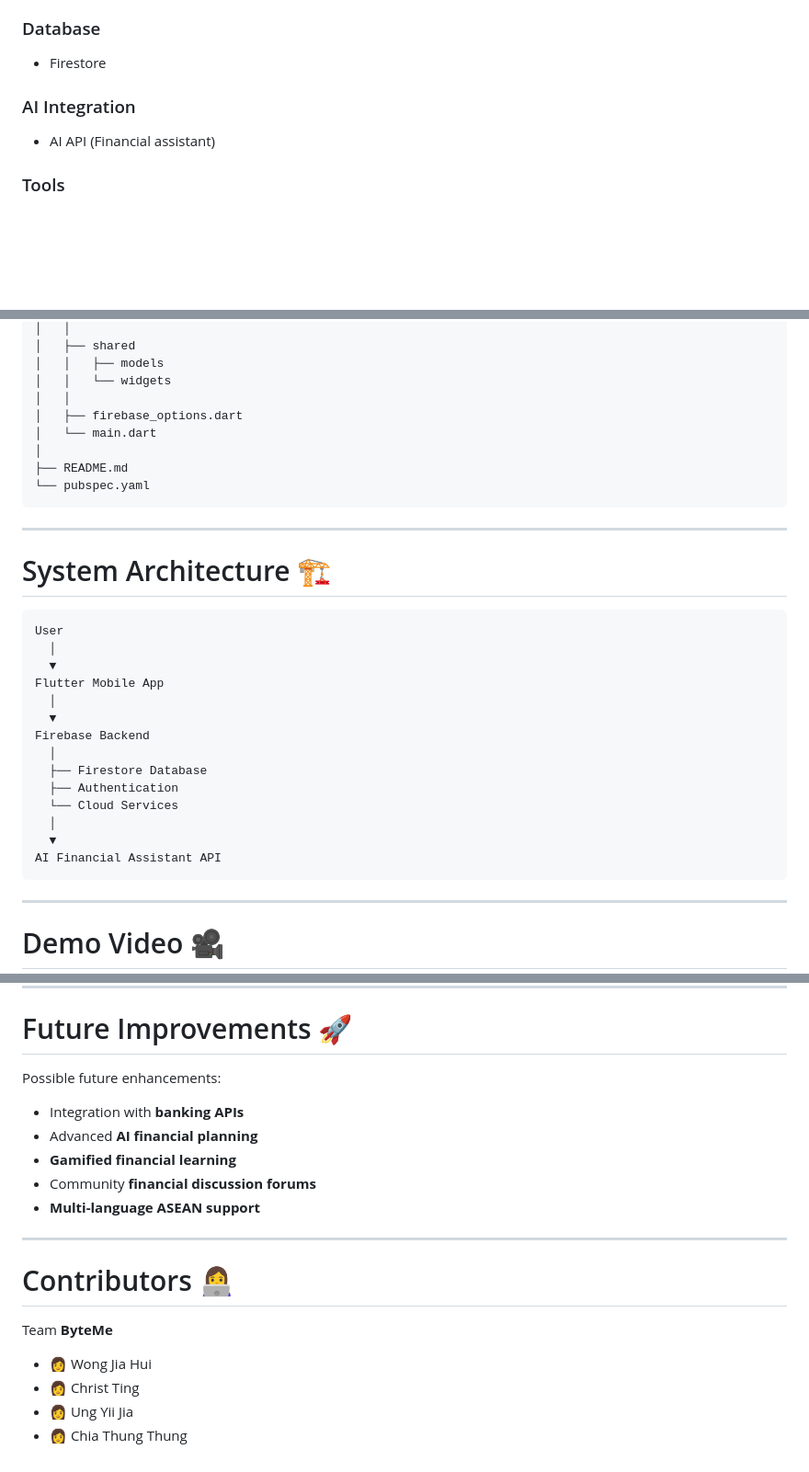
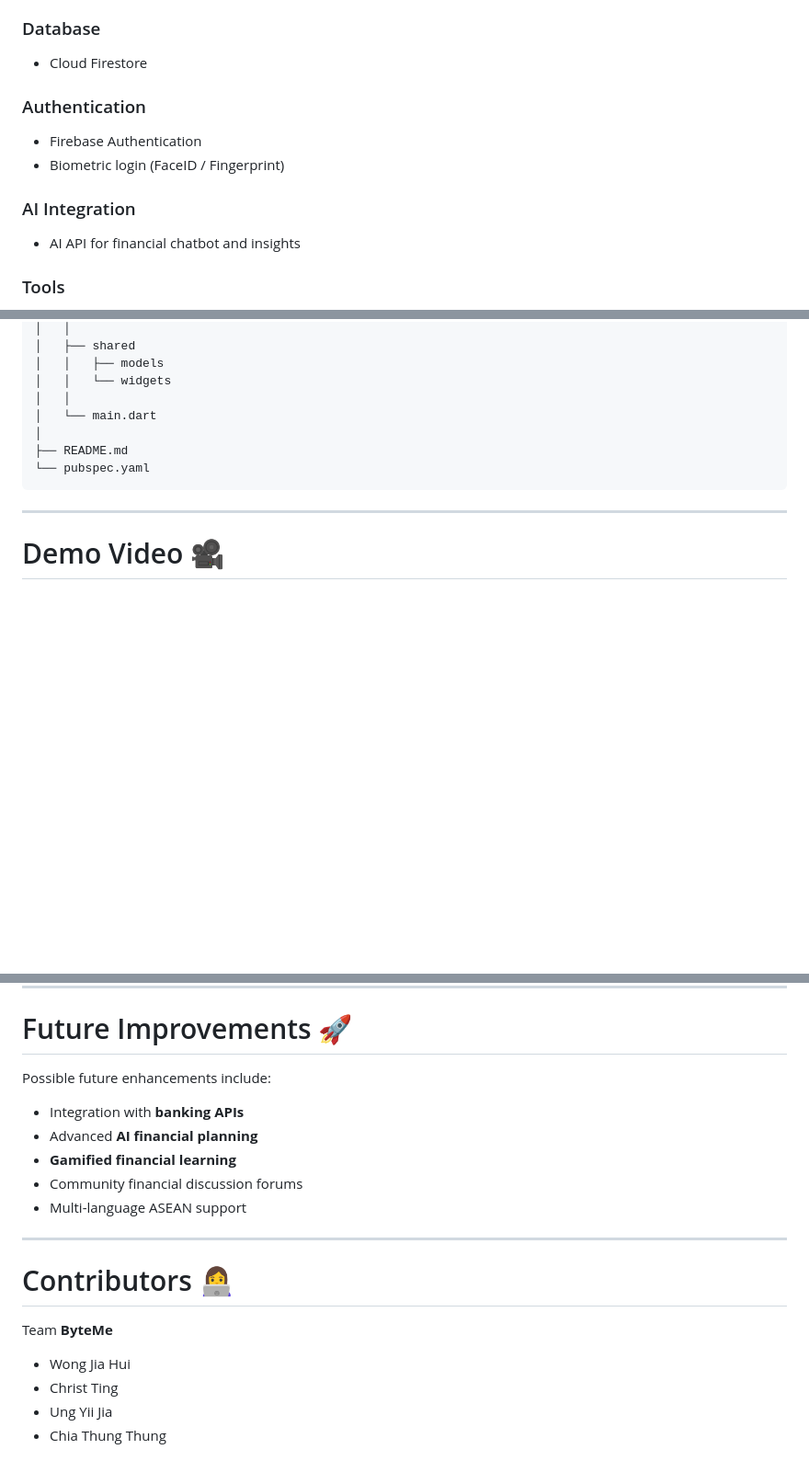
Before and after one commit to jiahui-1101/borneo_hackwknd, a Markdown page: README.md, 3 parts joined by grey strips. Shown at 92% size. Rendered like a GitHub page; blank space fills up the shorter version.

````diff
--- a/README.md
+++ b/README.md
@@ -163,11 +171,16 @@ Users receive suggestions to **improve their financial health**.
 
 ### Database
 
-* Firestore
+* Cloud Firestore
+
+### Authentication
+
+* Firebase Authentication
+* Biometric login (FaceID / Fingerprint)
 
 ### AI Integration
 
-* AI API (Financial assistant)
+* AI API for financial chatbot and insights
 
 ### Tools
 
@@ -228,32 +336,10 @@ my_huat
 │   │   ├── models
 │   │   └── widgets
 │   │
-│   ├── firebase_options.dart
 │   └── main.dart
 │
 ├── README.md
 └── pubspec.yaml
-```
-
----
-
-# System Architecture 🏗
-
-```
-User
-  │
-  ▼
-Flutter Mobile App
-  │
-  ▼
-Firebase Backend
-  │
-  ├── Firestore Database
-  ├── Authentication
-  └── Cloud Services
-  │
-  ▼
-AI Financial Assistant API
 ```
 
 ---
@@ -281,13 +367,13 @@ Project documentation and resources:
 
 # Future Improvements 🚀
 
-Possible future enhancements:
+Possible future enhancements include:
 
 * Integration with **banking APIs**
 * Advanced **AI financial planning**
 * **Gamified financial learning**
-* Community **financial discussion forums**
-* **Multi-language ASEAN support**
+* Community financial discussion forums
+* Multi-language ASEAN support
 
 ---
 
@@ -295,7 +381,7 @@ Possible future enhancements:
 
 Team **ByteMe**
 
-* 👩 Wong Jia Hui
-* 👩 Christ Ting
-* 👩 Ung Yii Jia
-* 👩 Chia Thung Thung
+* Wong Jia Hui
+* Christ Ting
+* Ung Yii Jia
+* Chia Thung Thung
````
Also changed, not shown: other parts of README.md (+160 -57 lines).
